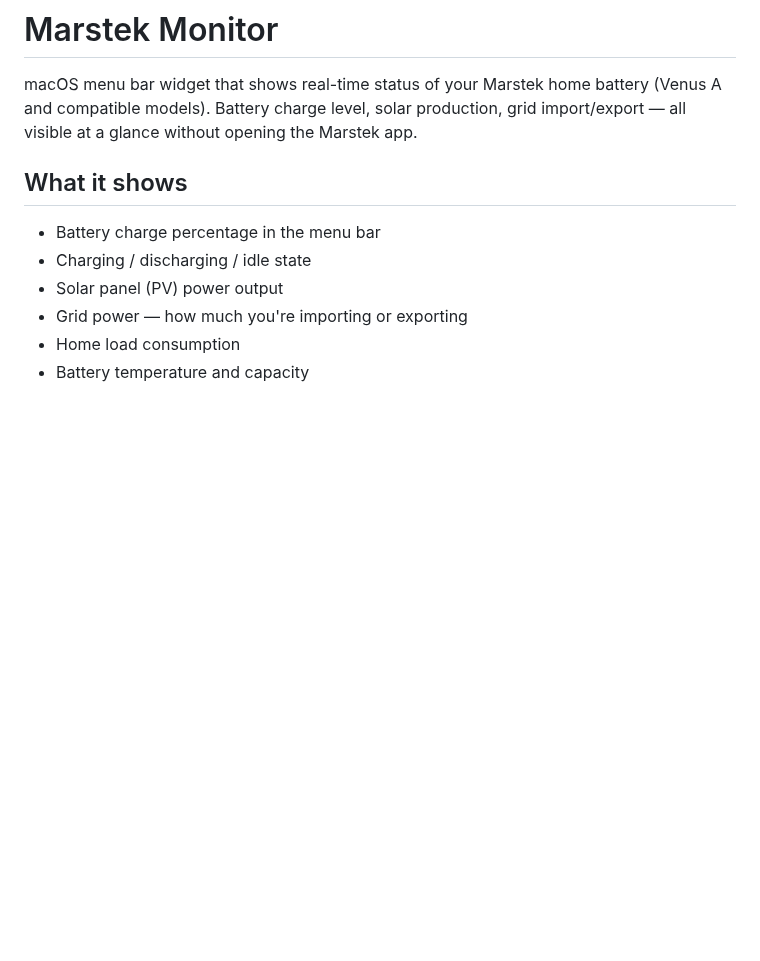
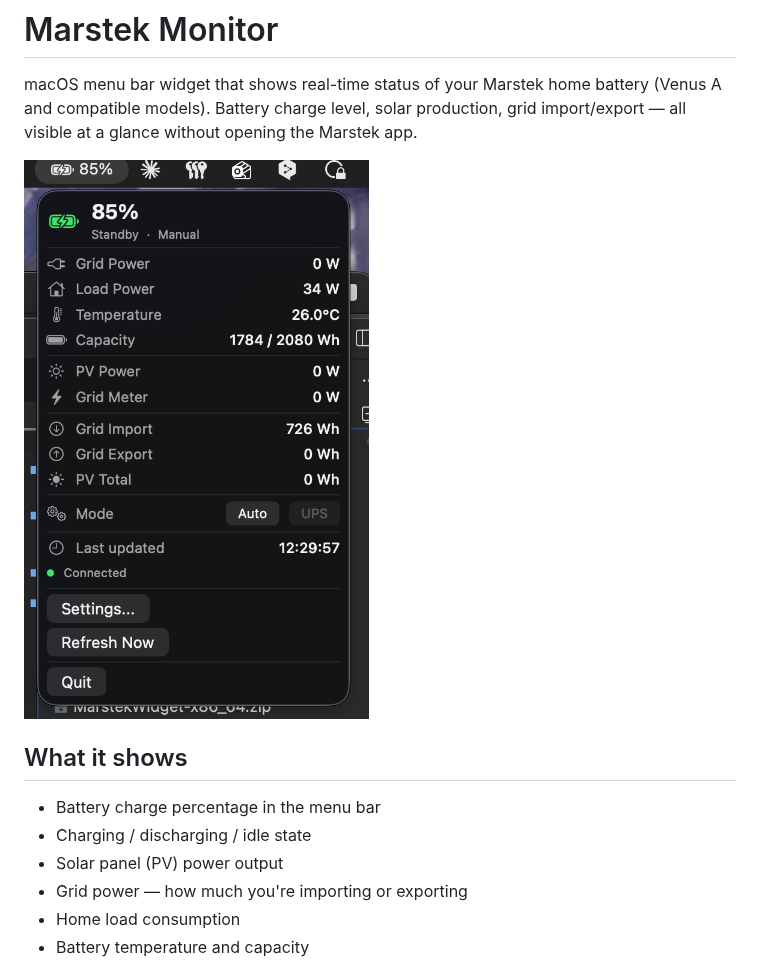
Before and after one commit to che1974/marstek-widget, a Markdown page: README.md, the part around the change. Drawn GitHub-style; pictures changed too: docs/screenshot.png (added); blank space fills up the shorter version.

Commit message:
Add screenshot to README

```diff
--- a/README.md
+++ b/README.md
@@ -2,7 +2,7 @@
 
 macOS menu bar widget that shows real-time status of your Marstek home battery (Venus A and compatible models). Battery charge level, solar production, grid import/export — all visible at a glance without opening the Marstek app.
 
-<!-- ![Screenshot](screenshot.png) -->
+![Screenshot](docs/screenshot.png)
 
 ## What it shows
 
```
